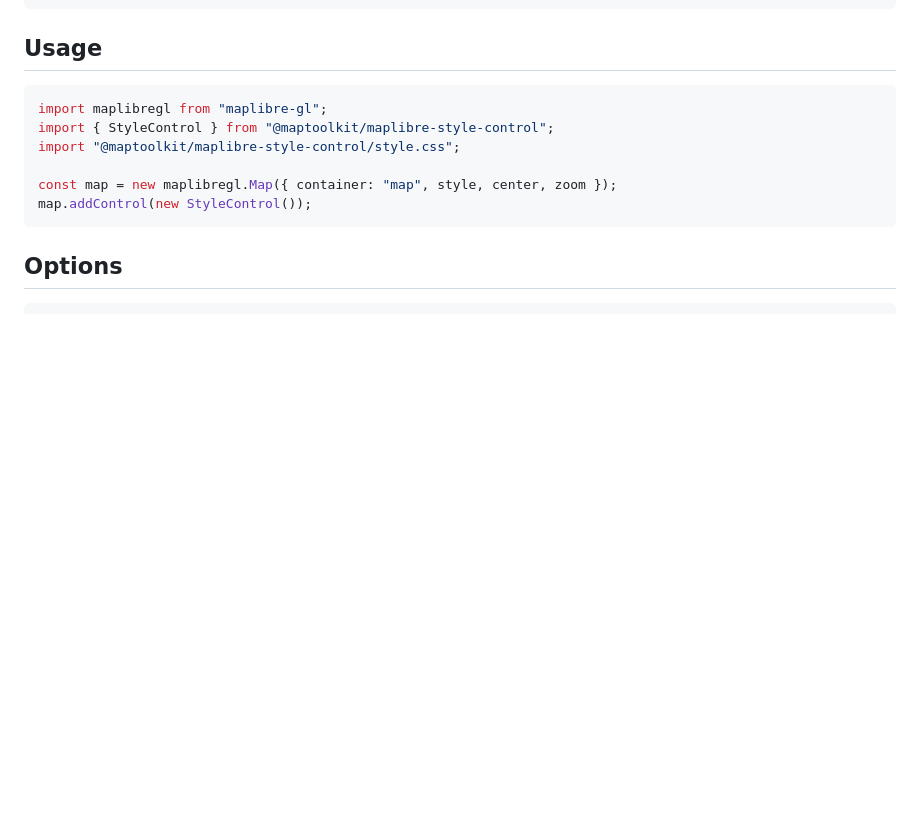
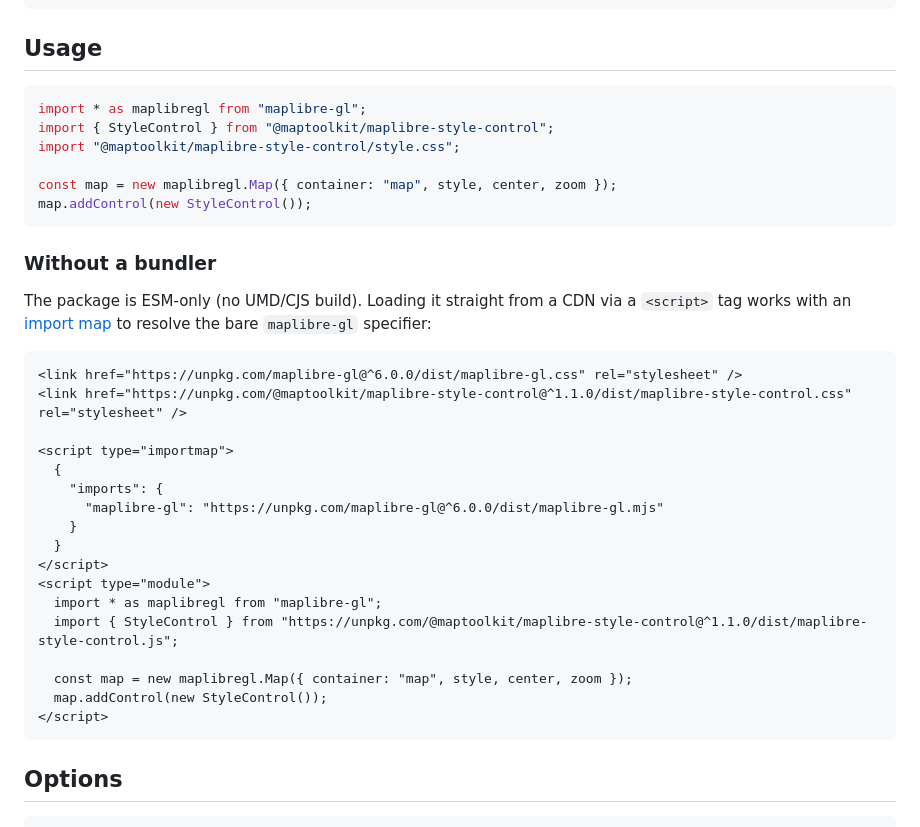
Before and after one commit to maptoolkit/maplibre-style-control, a Markdown page: README.md, the part around the change. Drawn GitHub-style; blank space fills up the shorter version.

Commit message:
Fix maplibre-gl import in README and document no-bundler usage (#19)
maplibre-gl v6's .mjs has no default export, so the README's
`import maplibregl from "maplibre-gl"` examples were broken. Switch to
`import * as maplibregl from "maplibre-gl"`.

Also add the "without a bundler" import-map example that the 1.1.0
changelog entry pointed to but the README never had.

Co-authored-by: Claude Sonnet 5 <noreply@anthropic.com>

````diff
--- a/README.md
+++ b/README.md
@@ -17,12 +17,38 @@ npm install @maptoolkit/maplibre-style-control maplibre-gl
 ## Usage
 
 ```js
-import maplibregl from "maplibre-gl";
+import * as maplibregl from "maplibre-gl";
 import { StyleControl } from "@maptoolkit/maplibre-style-control";
 import "@maptoolkit/maplibre-style-control/style.css";
 
 const map = new maplibregl.Map({ container: "map", style, center, zoom });
 map.addControl(new StyleControl());
+```
+
+### Without a bundler
+
+The package is ESM-only (no UMD/CJS build). Loading it straight from a CDN via
+a `<script>` tag works with an [import map](https://developer.mozilla.org/en-US/docs/Web/HTML/Reference/Elements/script/type/importmap)
+to resolve the bare `maplibre-gl` specifier:
+
+```html
+<link href="https://unpkg.com/maplibre-gl@^6.0.0/dist/maplibre-gl.css" rel="stylesheet" />
+<link href="https://unpkg.com/@maptoolkit/maplibre-style-control@^1.1.0/dist/maplibre-style-control.css" rel="stylesheet" />
+
+<script type="importmap">
+  {
+    "imports": {
+      "maplibre-gl": "https://unpkg.com/maplibre-gl@^6.0.0/dist/maplibre-gl.mjs"
+    }
+  }
+</script>
+<script type="module">
+  import * as maplibregl from "maplibre-gl";
+  import { StyleControl } from "https://unpkg.com/@maptoolkit/maplibre-style-control@^1.1.0/dist/maplibre-style-control.js";
+
+  const map = new maplibregl.Map({ container: "map", style, center, zoom });
+  map.addControl(new StyleControl());
+</script>
 ```
 
 ## Options
````
Also changed, not shown: .changeset/fix-readme-esm-imports.md (added, +9 -0 lines).
